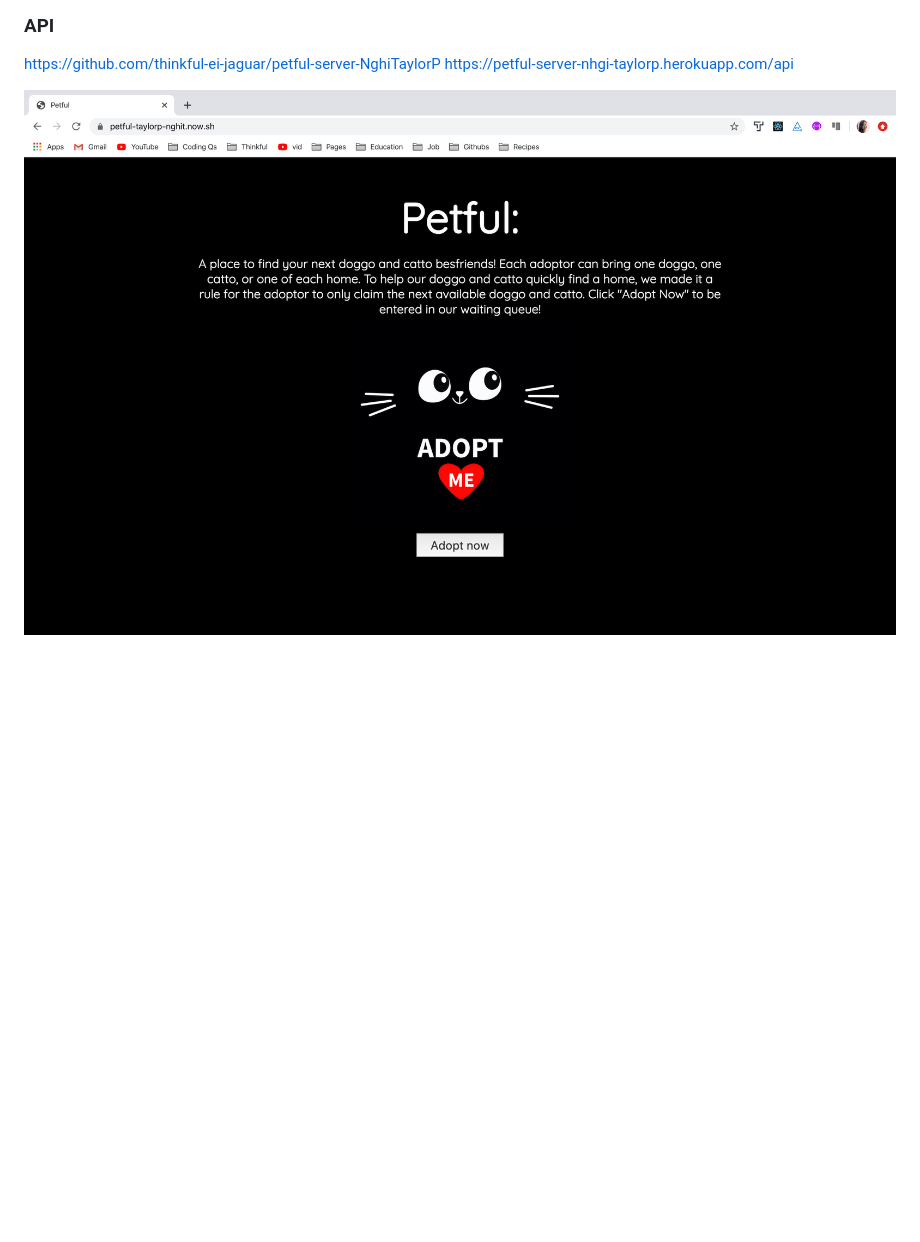
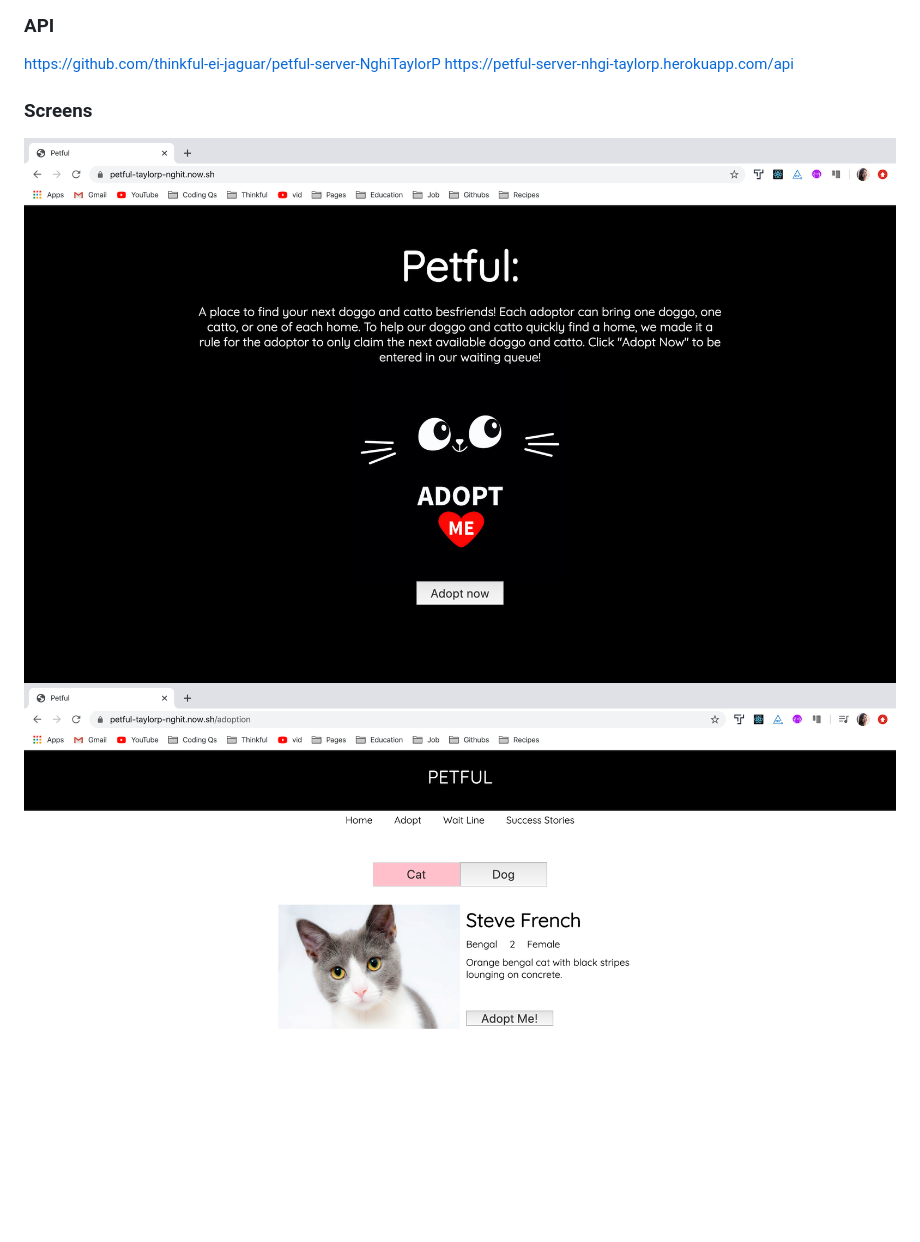
Before and after one commit to nttran8/petful-client, a Markdown page: README.md, the part around the change. Rendered like a GitHub page; pictures changed too: screen/adopt.png (added); blank space fills up the shorter version.

```diff
--- a/README.md
+++ b/README.md
@@ -23,4 +23,7 @@ https://petful-taylorp-nghit.now.sh/
 https://github.com/thinkful-ei-jaguar/petful-server-NghiTaylorP
 https://petful-server-nhgi-taylorp.herokuapp.com/api
 
-<img src="screen.png">
+### Screens
+
+<img src="/screen/homepage.png">
+<img src="/screen/adopt.png">
```
Also changed, not shown: screen/homepage.png (renamed from screen.png).
